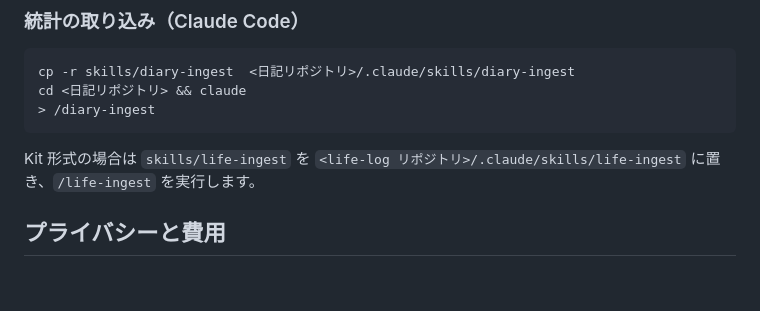
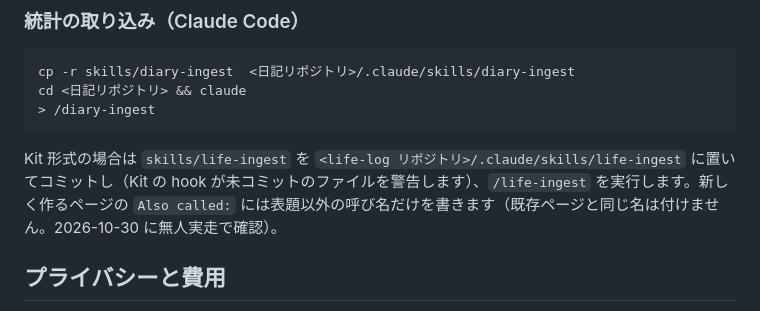
Before and after one commit to vellumlabs/life-log, a Markdown page: README.md, the part around the change. GitHub-like rendering; blank space fills up the shorter version.

Commit message:
life-ingest: new pages' Also called lists only other names (verified unattended 2026-10-30)

````diff
--- a/README.md
+++ b/README.md
@@ -90,7 +90,7 @@ cd <日記リポジトリ> && claude
 > /diary-ingest
 ```
 
-Kit 形式の場合は `skills/life-ingest` を `<life-log リポジトリ>/.claude/skills/life-ingest` に置き、`/life-ingest` を実行します。
+Kit 形式の場合は `skills/life-ingest` を `<life-log リポジトリ>/.claude/skills/life-ingest` に置いてコミットし（Kit の hook が未コミットのファイルを警告します）、`/life-ingest` を実行します。新しく作るページの `Also called:` には表題以外の呼び名だけを書きます（既存ページと同じ名は付けません。2026-10-30 に無人実走で確認）。
 
 ## プライバシーと費用
 
````
Also changed, not shown: skills/life-ingest/SKILL.md (+5 -4 lines).
